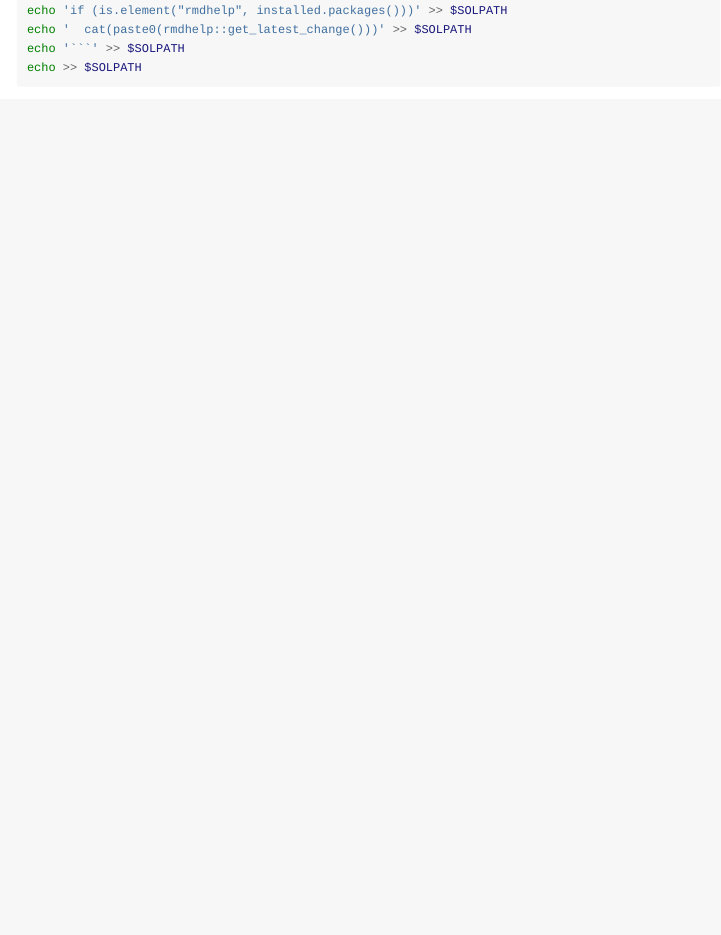
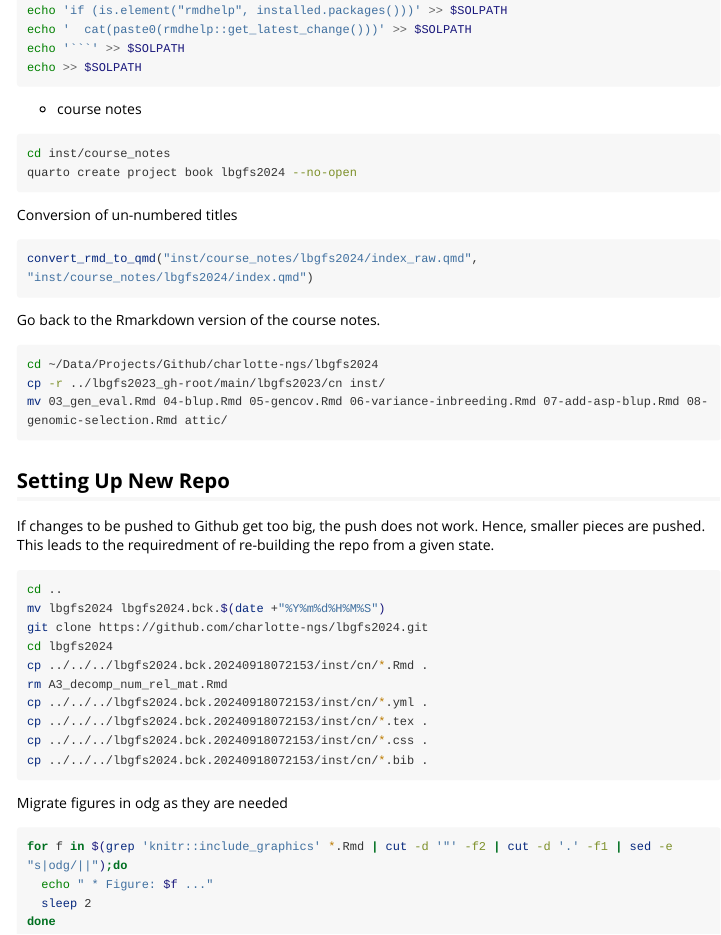
Before and after one commit to charlotte-ngs/lbgfs2024, an R Markdown document (vignettes/prepare_lbgfs2024_course_material.Rmd): the page in a window 1100 px wide, from 1450 px down. Rendered offline with R 4.5, knitr and Pandoc, with nearby package versions; long lines of code are wrapped.

Commit message:
Updated protocol

````diff
--- a/vignettes/prepare_lbgfs2024_course_material.Rmd
+++ b/vignettes/prepare_lbgfs2024_course_material.Rmd
@@ -95,7 +95,51 @@ echo 'if (is.element("rmdhelp", installed.packages()))' >> $SOLPATH
 echo '  cat(paste0(rmdhelp::get_latest_change()))' >> $SOLPATH
 echo '```' >> $SOLPATH
 echo >> $SOLPATH
+```
+
+* course notes
+
+```bash
+cd inst/course_notes
+quarto create project book lbgfs2024 --no-open
+```
+
+Conversion of un-numbered titles
+
+```r
+convert_rmd_to_qmd("inst/course_notes/lbgfs2024/index_raw.qmd", "inst/course_notes/lbgfs2024/index.qmd")
+```
+
+Go back to the Rmarkdown version of the course notes.
+
+```bash
+cd ~/Data/Projects/Github/charlotte-ngs/lbgfs2024
+cp -r ../lbgfs2023_gh-root/main/lbgfs2023/cn inst/
+mv 03_gen_eval.Rmd 04-blup.Rmd 05-gencov.Rmd 06-variance-inbreeding.Rmd 07-add-asp-blup.Rmd 08-genomic-selection.Rmd attic/
 
 ```
 
+## Setting Up New Repo
+If changes to be pushed to Github get too big, the push does not work. Hence, smaller pieces are pushed. This leads to the requiredment of re-building the repo from a given state.
+
+```bash
+cd ..
+mv lbgfs2024 lbgfs2024.bck.$(date +"%Y%m%d%H%M%S")
+git clone https://github.com/charlotte-ngs/lbgfs2024.git
+cd lbgfs2024
+cp ../../../lbgfs2024.bck.20240918072153/inst/cn/*.Rmd .
+rm A3_decomp_num_rel_mat.Rmd
+cp ../../../lbgfs2024.bck.20240918072153/inst/cn/*.yml .
+cp ../../../lbgfs2024.bck.20240918072153/inst/cn/*.tex .
+cp ../../../lbgfs2024.bck.20240918072153/inst/cn/*.css .
+cp ../../../lbgfs2024.bck.20240918072153/inst/cn/*.bib .
 ```
+
+Migrate figures in odg as they are needed
+
+```bash
+for f in $(grep 'knitr::include_graphics' *.Rmd | cut -d '"' -f2 | cut -d '.' -f1 | sed -e "s|odg/||");do
+  echo " * Figure: $f ..."
+  sleep 2
+done
+```
````
